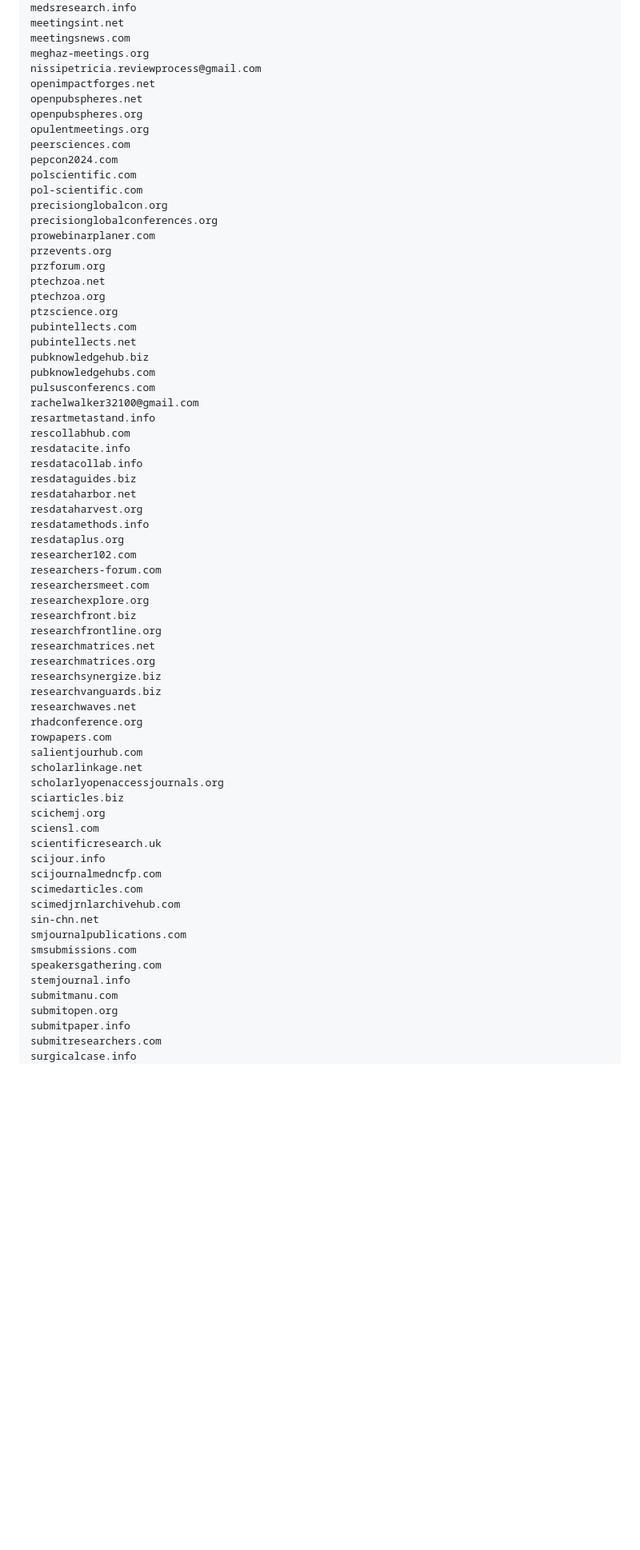
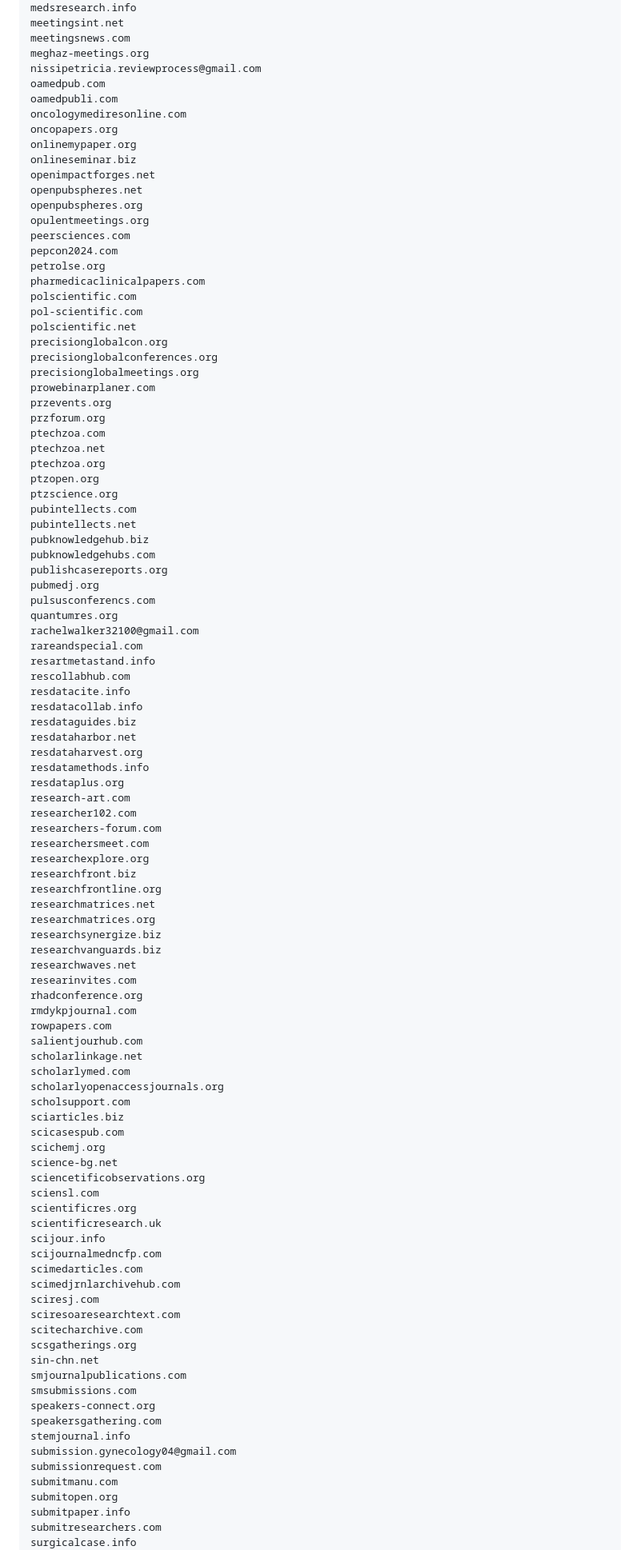
Before and after one commit to alptemiz/blog_spamlist, a Markdown page: README.md, the part around the change printed below. Shown: that part at 80% size. Drawn GitHub-style; blank space fills up the shorter version.

```diff
--- a/README.md
+++ b/README.md
@@ -167,28 +232,44 @@ Happy blocking!
     meetingsnews.com
     meghaz-meetings.org
     nissipetricia.reviewprocess@gmail.com
+    oamedpub.com
+    oamedpubli.com
+    oncologymediresonline.com
+    oncopapers.org
+    onlinemypaper.org
+    onlineseminar.biz
     openimpactforges.net
     openpubspheres.net
     openpubspheres.org
     opulentmeetings.org
     peersciences.com
     pepcon2024.com
+    petrolse.org
+    pharmedicaclinicalpapers.com
     polscientific.com
     pol-scientific.com
+    polscientific.net
     precisionglobalcon.org
     precisionglobalconferences.org
+    precisionglobalmeetings.org
     prowebinarplaner.com
     przevents.org
     przforum.org
+    ptechzoa.com
     ptechzoa.net
     ptechzoa.org
+    ptzopen.org
     ptzscience.org
     pubintellects.com
     pubintellects.net
     pubknowledgehub.biz
     pubknowledgehubs.com
+    publishcasereports.org
+    pubmedj.org
     pulsusconferencs.com
+    quantumres.org
     rachelwalker32100@gmail.com
+    rareandspecial.com
     resartmetastand.info
     rescollabhub.com
     resdatacite.info
@@ -198,6 +279,7 @@ Happy blocking!
     resdataharvest.org
     resdatamethods.info
     resdataplus.org
+    research-art.com
     researcher102.com
     researchers-forum.com
     researchersmeet.com
@@ -209,24 +291,39 @@ Happy blocking!
     researchsynergize.biz
     researchvanguards.biz
     researchwaves.net
+    researinvites.com
     rhadconference.org
+    rmdykpjournal.com
     rowpapers.com
     salientjourhub.com
     scholarlinkage.net
+    scholarlymed.com
     scholarlyopenaccessjournals.org
+    scholsupport.com
     sciarticles.biz
+    scicasespub.com
     scichemj.org
+    science-bg.net
+    sciencetificobservations.org
     sciensl.com
+    scientificres.org
     scientificresearch.uk
     scijour.info
     scijournalmedncfp.com
     scimedarticles.com
     scimedjrnlarchivehub.com
+    sciresj.com
+    sciresoaresearchtext.com
+    scitecharchive.com
+    scsgatherings.org
     sin-chn.net
     smjournalpublications.com
     smsubmissions.com
+    speakers-connect.org
     speakersgathering.com
     stemjournal.info
+    submission.gynecology04@gmail.com
+    submissionrequest.com
     submitmanu.com
     submitopen.org
     submitpaper.info
```
Also changed, not shown: other parts of README.md (+77 -0 lines).
